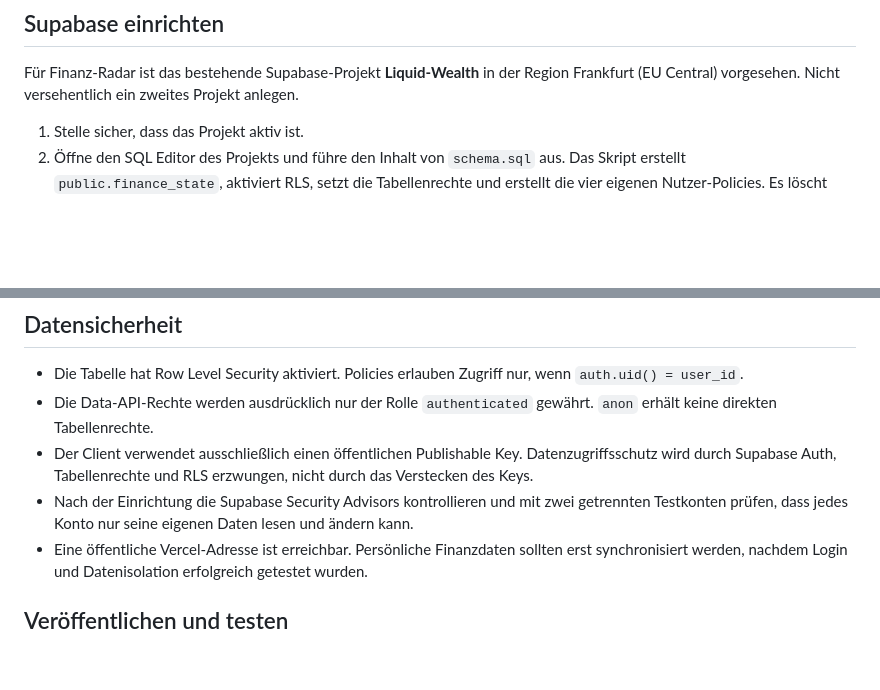
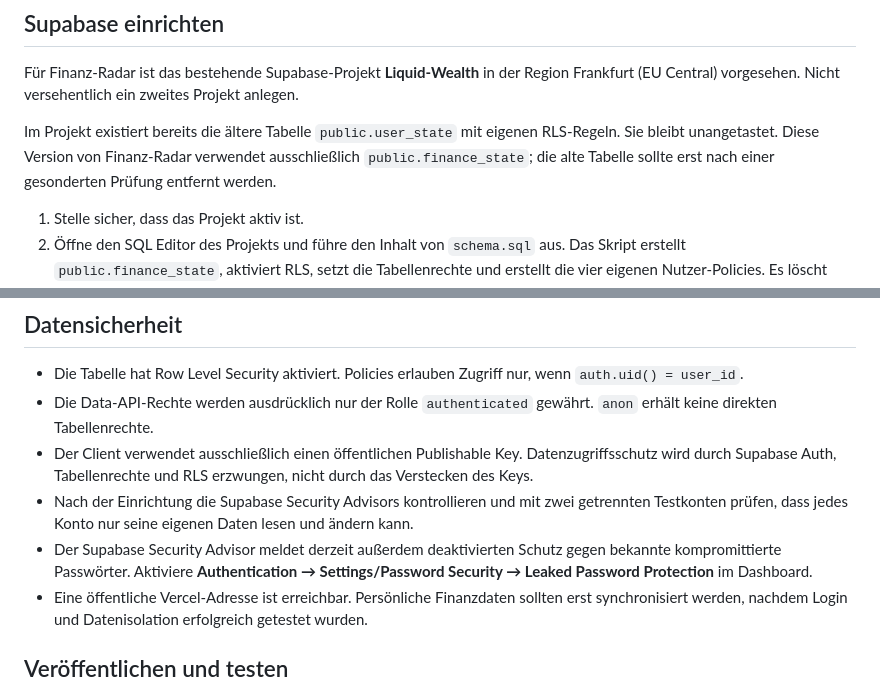
Before and after one commit to mrhenne/finanz-radar, a Markdown page: README.md, 2 parts joined by grey strips. GitHub-like rendering; blank space fills up the shorter version.

Commit message:
Document preserved legacy table and password security follow-up

```diff
--- a/README.md
+++ b/README.md
@@ -19,6 +19,8 @@ Persönliche Finanz-App für Cashflow, Vermögen, Krypto, FIRE, Prognosen und St
 ## Supabase einrichten
 
 Für Finanz-Radar ist das bestehende Supabase-Projekt **Liquid-Wealth** in der Region Frankfurt (EU Central) vorgesehen. Nicht versehentlich ein zweites Projekt anlegen.
+
+Im Projekt existiert bereits die ältere Tabelle `public.user_state` mit eigenen RLS-Regeln. Sie bleibt unangetastet. Diese Version von Finanz-Radar verwendet ausschließlich `public.finance_state`; die alte Tabelle sollte erst nach einer gesonderten Prüfung entfernt werden.
 
 1. Stelle sicher, dass das Projekt aktiv ist.
 2. Öffne den SQL Editor des Projekts und führe den Inhalt von `schema.sql` aus. Das Skript erstellt `public.finance_state`, aktiviert RLS, setzt die Tabellenrechte und erstellt die vier eigenen Nutzer-Policies. Es löscht keine Finanzdatensätze. Die vier gleichnamigen Policies werden bei erneuter Ausführung ersetzt.
@@ -42,6 +44,7 @@ Nach erfolgreicher Anmeldung wird ein Datensatz pro Nutzer in `finance_state` ge
 - Die Data-API-Rechte werden ausdrücklich nur der Rolle `authenticated` gewährt. `anon` erhält keine direkten Tabellenrechte.
 - Der Client verwendet ausschließlich einen öffentlichen Publishable Key. Datenzugriffsschutz wird durch Supabase Auth, Tabellenrechte und RLS erzwungen, nicht durch das Verstecken des Keys.
 - Nach der Einrichtung die Supabase Security Advisors kontrollieren und mit zwei getrennten Testkonten prüfen, dass jedes Konto nur seine eigenen Daten lesen und ändern kann.
+- Der Supabase Security Advisor meldet derzeit außerdem deaktivierten Schutz gegen bekannte kompromittierte Passwörter. Aktiviere **Authentication → Settings/Password Security → Leaked Password Protection** im Dashboard.
 - Eine öffentliche Vercel-Adresse ist erreichbar. Persönliche Finanzdaten sollten erst synchronisiert werden, nachdem Login und Datenisolation erfolgreich getestet wurden.
 
 ## Veröffentlichen und testen
```
